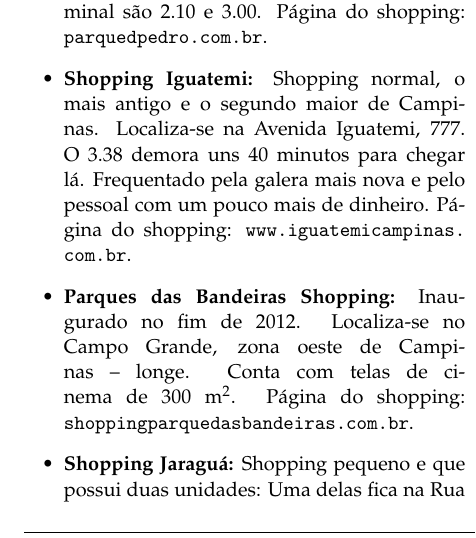
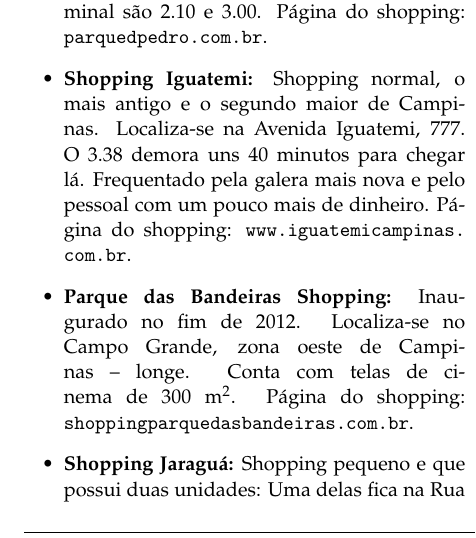
Before and after one commit to cacounicamp/Manual-do-Bixo, a LaTeX document (manual_do_bixo.tex, which reads lazer.tex): part of one column of page 25 of 64, cut so that both start at the same text. Compiled offline with pdfLaTeX.

Commit message:
Adicionado Parque das Bandeiras Shopping e revisada seção de shoppings

```diff
--- a/lazer.tex
+++ b/lazer.tex
@@ -228,7 +228,7 @@
     com um pouco mais de dinheiro. Página do shopping:
     \url{www.iguatemicampinas.com.br}.
 
-\item \textbf{Parques das Bandeiras Shopping:} Inaugurado no fim de 2012.
+\item \textbf{Parque das Bandeiras Shopping:} Inaugurado no fim de 2012.
     Localiza-se no Campo Grande, zona oeste de Campinas -- longe. Conta com
     telas de cinema de 300 m$^{2}$. Página do shopping:
     \url{shoppingparquedasbandeiras.com.br}.
```
